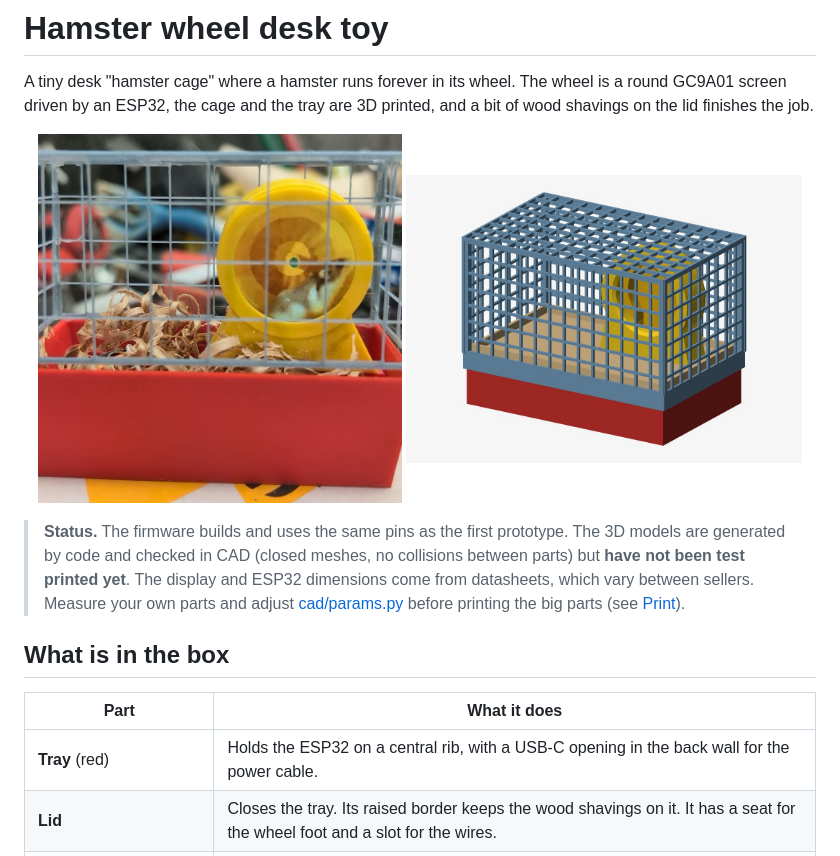
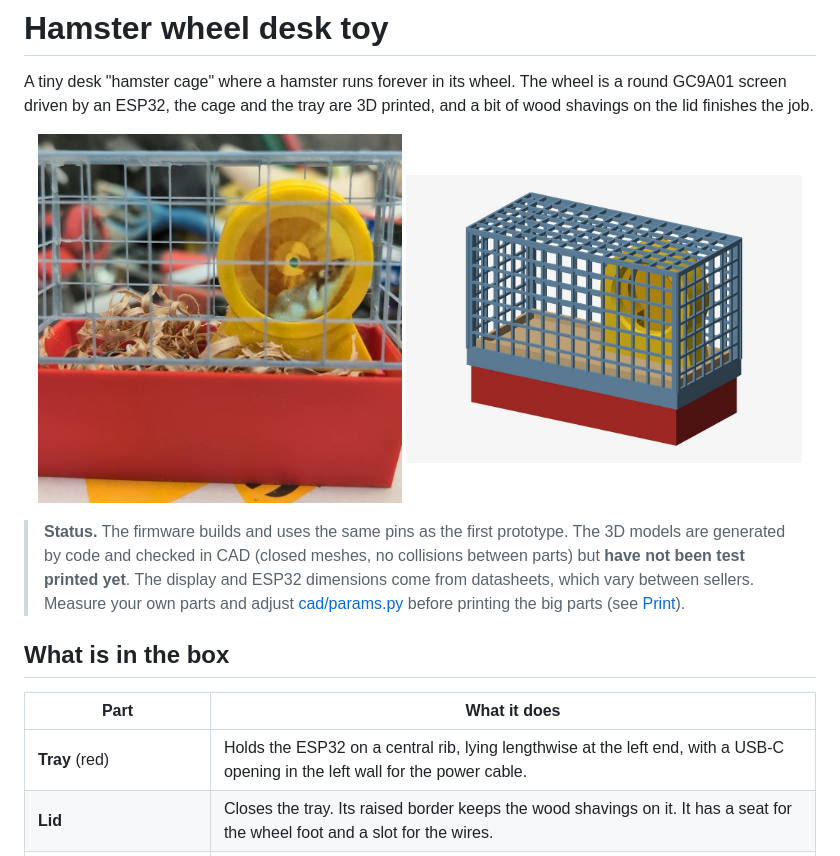
Before and after one commit to deadpohl/hamster-wheel, a Markdown page: README.md, the part around one of its changes. Rendered like a GitHub page; pictures changed too: docs/img/assembly.jpg.

```diff
--- a/README.md
+++ b/README.md
@@ -22,7 +22,7 @@ and a bit of wood shavings on the lid finishes the job.
 
 | Part | What it does |
 |---|---|
-| **Tray** (red) | Holds the ESP32 on a central rib, with a USB-C opening in the back wall for the power cable. |
+| **Tray** (red) | Holds the ESP32 on a central rib, lying lengthwise at the left end, with a USB-C opening in the left wall for the power cable. |
 | **Lid** | Closes the tray. Its raised border keeps the wood shavings on it. It has a seat for the wheel foot and a slot for the wires. |
 | **Wheel** and **wheel cap** (yellow) | The display sits in the ring, looking through a short tunnel (the "wheel"). The cap closes the back and hides the wires. |
 | **Cage** (blue) | One piece, printed upside down with no supports. It slides over the top of the tray. |
```
Also changed, not shown: other parts of README.md (+4 -4 lines), docs/img/exploded.jpg, docs/img/tray_inside.jpg, 5 other files.
